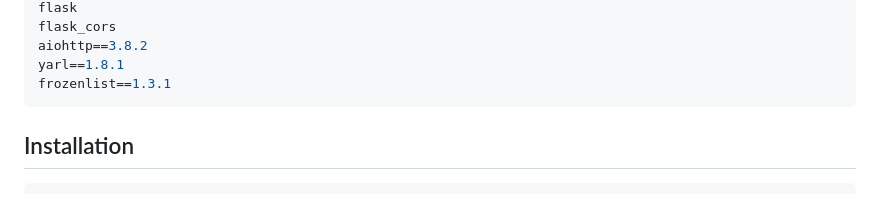
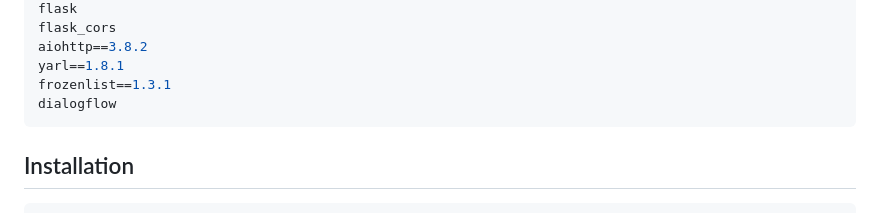
Before and after one commit to ritessshhh/TimeLy, a Markdown page: README.md, the part around the change. Drawn GitHub-style.

````diff
--- a/README.md
+++ b/README.md
@@ -50,6 +50,7 @@ flask_cors
 aiohttp==3.8.2
 yarl==1.8.1
 frozenlist==1.3.1
+dialogflow
 ```
 
 ## Installation
````
